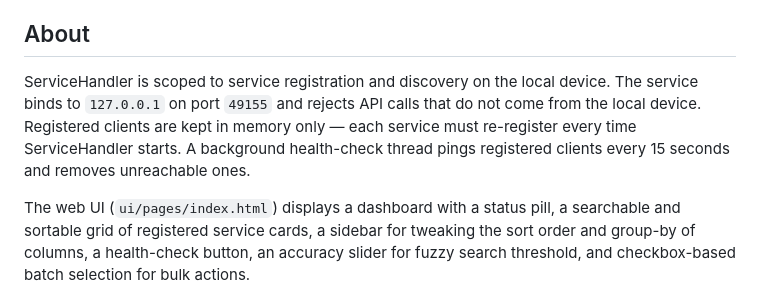
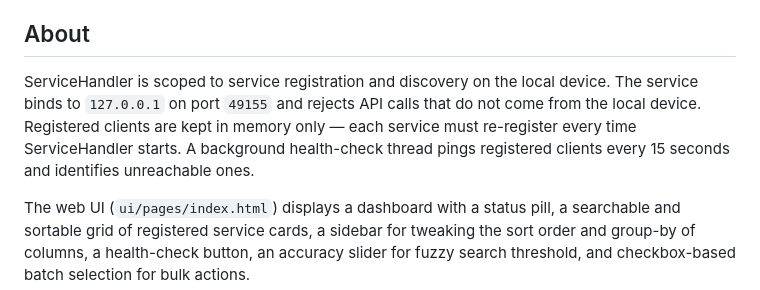
Before and after one commit to LorenBll/Akupara, a Markdown page: README.md, the part around the change. Rendered like a GitHub page.

Commit message:
Fix health check description in README
The background health check thread identifies unreachable clients
but does not remove them.

```diff
--- a/README.md
+++ b/README.md
@@ -3,7 +3,7 @@
 ServiceHandler is a local web service registry with a web UI. It solves the problem of registering named services on the local machine so clients can look up each other by name, port, and metadata through a small HTTP API.
 
 ## About
-ServiceHandler is scoped to service registration and discovery on the local device. The service binds to `127.0.0.1` on port `49155` and rejects API calls that do not come from the local device. Registered clients are kept in memory only — each service must re-register every time ServiceHandler starts. A background health-check thread pings registered clients every 15 seconds and removes unreachable ones.
+ServiceHandler is scoped to service registration and discovery on the local device. The service binds to `127.0.0.1` on port `49155` and rejects API calls that do not come from the local device. Registered clients are kept in memory only — each service must re-register every time ServiceHandler starts. A background health-check thread pings registered clients every 15 seconds and identifies unreachable ones.
 
 The web UI (`ui/pages/index.html`) displays a dashboard with a status pill, a searchable and sortable grid of registered service cards, a sidebar for tweaking the sort order and group-by of columns, a health-check button, an accuracy slider for fuzzy search threshold, and checkbox-based batch selection for bulk actions.
 
```
